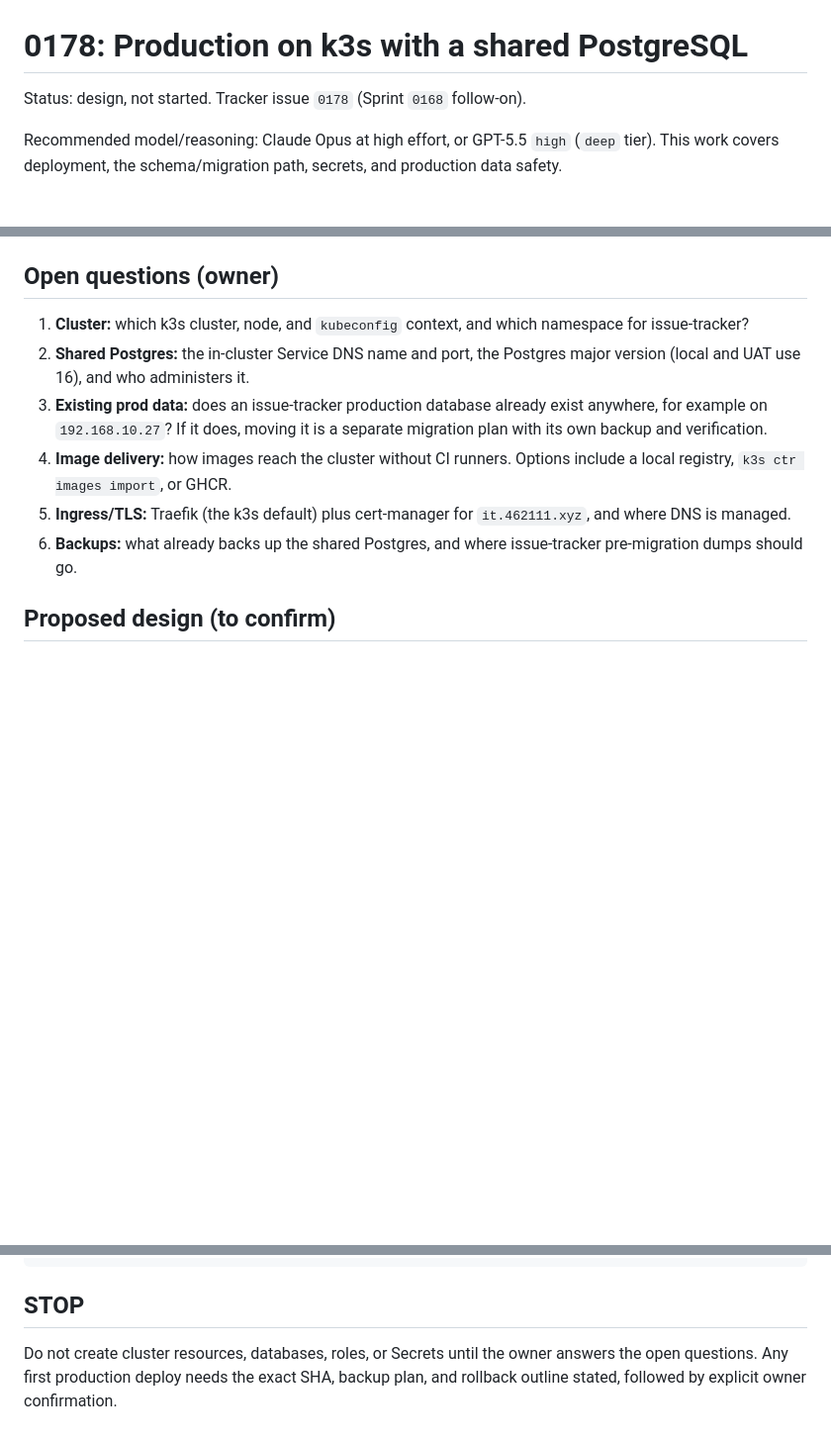
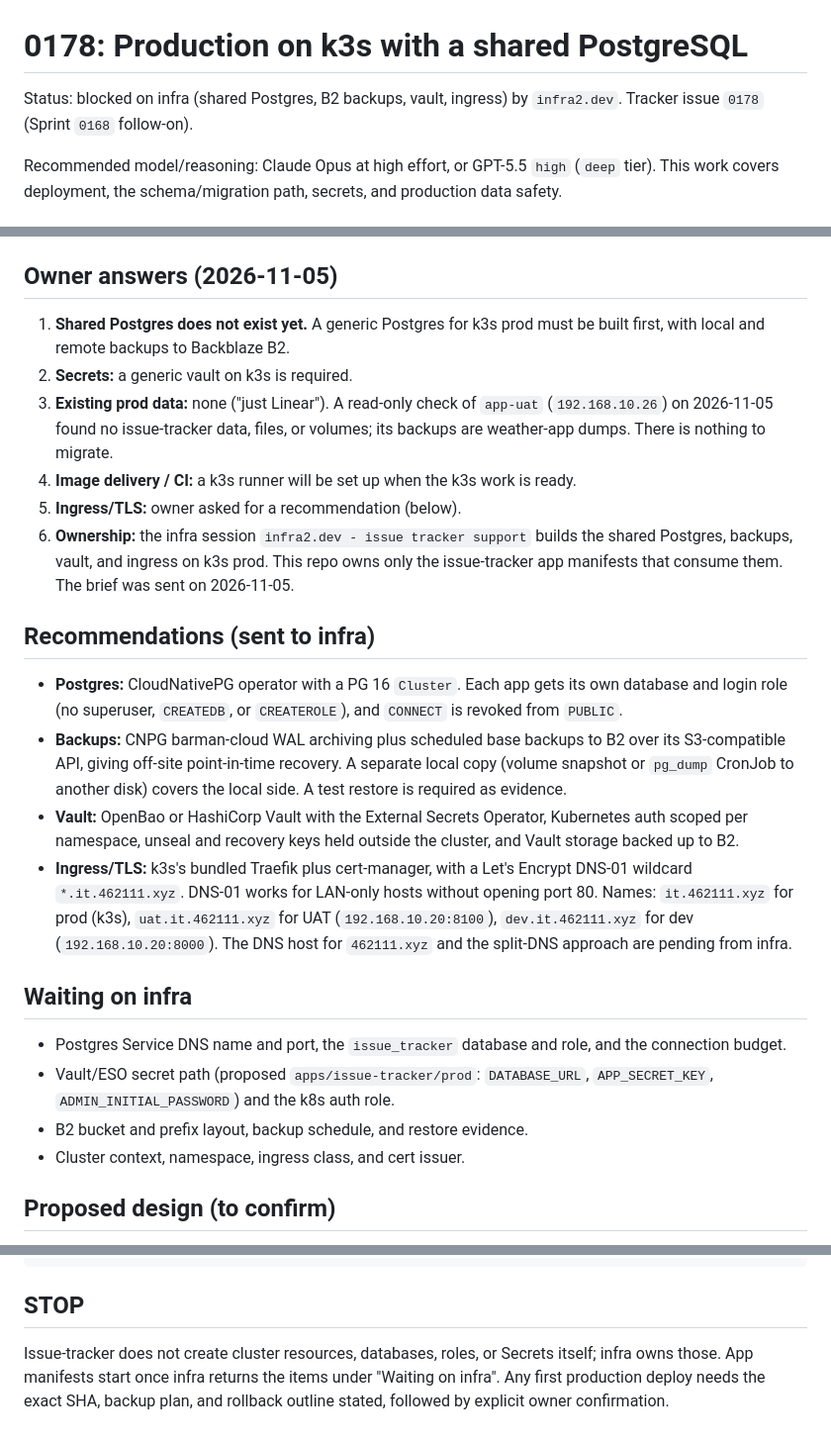
Before and after one commit to spacemanspiff99/issue-tracker, a Markdown page: documentation/issues/0178-prod-k3s-shared-postgres.md, 3 parts joined by grey strips. Shown at 99% size. GitHub-like rendering; blank space fills up the shorter version.

Commit message:
Record k3s prod infra decisions and infra handoff (0178)
No shared Postgres yet: infra2.dev builds generic Postgres with local+B2
backups, a vault, and ingress on k3s prod. No prod data exists; app-uat
holds no issue-tracker data. Adds ingress/TLS recommendation.

Co-Authored-By: Claude Opus 5.5 <noreply@anthropic.com>
Claude-Session: https://claude.ai/code/session_019UnUw2w4zHFVQHa6Yfv626

```diff
--- a/documentation/issues/0178-prod-k3s-shared-postgres.md
+++ b/documentation/issues/0178-prod-k3s-shared-postgres.md
@@ -1,6 +1,6 @@
 # 0178: Production on k3s with a shared PostgreSQL
 
-Status: design, not started. Tracker issue `0178` (Sprint `0168` follow-on).
+Status: blocked on infra (shared Postgres, B2 backups, vault, ingress) by `infra2.dev`. Tracker issue `0178` (Sprint `0168` follow-on).
 
 Recommended model/reasoning: Claude Opus at high effort, or GPT-5.5 `high` (`deep` tier). This work covers deployment, the schema/migration path, secrets, and production data safety.
 
@@ -11,14 +11,28 @@ Recommended model/reasoning: Claude Opus at high effort, or GPT-5.5 `high` (`dee
 - No GitHub Actions runners are used. The old `.github/workflows/local-pipeline.yml` prod job targets `app-prod` / `192.168.10.27`, which is unreachable from the dev host (`No route to host` on 2026-11-05). That job is superseded by this issue.
 - Production data is the durable source of truth. Deploys are forward-only, take a backup before migrating, and never copy, reset, or restore data implicitly. See `AGENTS.md`.
 
-## Open questions (owner)
+## Owner answers (2026-11-05)
 
-1. **Cluster:** which k3s cluster, node, and `kubeconfig` context, and which namespace for issue-tracker?
-2. **Shared Postgres:** the in-cluster Service DNS name and port, the Postgres major version (local and UAT use 16), and who administers it.
-3. **Existing prod data:** does an issue-tracker production database already exist anywhere, for example on `192.168.10.27`? If it does, moving it is a separate migration plan with its own backup and verification.
-4. **Image delivery:** how images reach the cluster without CI runners. Options include a local registry, `k3s ctr images import`, or GHCR.
-5. **Ingress/TLS:** Traefik (the k3s default) plus cert-manager for `it.462111.xyz`, and where DNS is managed.
-6. **Backups:** what already backs up the shared Postgres, and where issue-tracker pre-migration dumps should go.
+1. **Shared Postgres does not exist yet.** A generic Postgres for k3s prod must be built first, with local and remote backups to Backblaze B2.
+2. **Secrets:** a generic vault on k3s is required.
+3. **Existing prod data:** none ("just Linear"). A read-only check of `app-uat` (`192.168.10.26`) on 2026-11-05 found no issue-tracker data, files, or volumes; its backups are weather-app dumps. There is nothing to migrate.
+4. **Image delivery / CI:** a k3s runner will be set up when the k3s work is ready.
+5. **Ingress/TLS:** owner asked for a recommendation (below).
+6. **Ownership:** the infra session `infra2.dev - issue tracker support` builds the shared Postgres, backups, vault, and ingress on k3s prod. This repo owns only the issue-tracker app manifests that consume them. The brief was sent on 2026-11-05.
+
+## Recommendations (sent to infra)
+
+- **Postgres:** CloudNativePG operator with a PG 16 `Cluster`. Each app gets its own database and login role (no superuser, `CREATEDB`, or `CREATEROLE`), and `CONNECT` is revoked from `PUBLIC`.
+- **Backups:** CNPG barman-cloud WAL archiving plus scheduled base backups to B2 over its S3-compatible API, giving off-site point-in-time recovery. A separate local copy (volume snapshot or `pg_dump` CronJob to another disk) covers the local side. A test restore is required as evidence.
+- **Vault:** OpenBao or HashiCorp Vault with the External Secrets Operator, Kubernetes auth scoped per namespace, unseal and recovery keys held outside the cluster, and Vault storage backed up to B2.
+- **Ingress/TLS:** k3s's bundled Traefik plus cert-manager, with a Let's Encrypt DNS-01 wildcard `*.it.462111.xyz`. DNS-01 works for LAN-only hosts without opening port 80. Names: `it.462111.xyz` for prod (k3s), `uat.it.462111.xyz` for UAT (`192.168.10.20:8100`), `dev.it.462111.xyz` for dev (`192.168.10.20:8000`). The DNS host for `462111.xyz` and the split-DNS approach are pending from infra.
+
+## Waiting on infra
+
+- Postgres Service DNS name and port, the `issue_tracker` database and role, and the connection budget.
+- Vault/ESO secret path (proposed `apps/issue-tracker/prod`: `DATABASE_URL`, `APP_SECRET_KEY`, `ADMIN_INITIAL_PASSWORD`) and the k8s auth role.
+- B2 bucket and prefix layout, backup schedule, and restore evidence.
+- Cluster context, namespace, ingress class, and cert issuer.
 
 ## Proposed design (to confirm)
 
@@ -52,4 +66,4 @@ curl -fsS https://it.462111.xyz/health
 
 ## STOP
 
-Do not create cluster resources, databases, roles, or Secrets until the owner answers the open questions. Any first production deploy needs the exact SHA, backup plan, and rollback outline stated, followed by explicit owner confirmation.
+Issue-tracker does not create cluster resources, databases, roles, or Secrets itself; infra owns those. App manifests start once infra returns the items under "Waiting on infra". Any first production deploy needs the exact SHA, backup plan, and rollback outline stated, followed by explicit owner confirmation.
```
